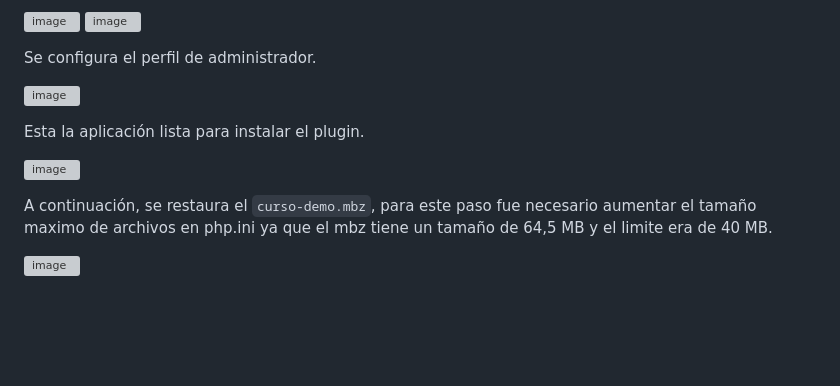
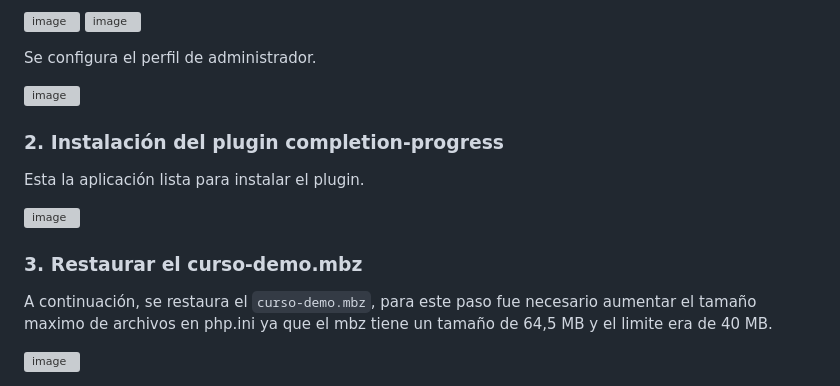
Before and after one commit to saraccantillo/didactica-knowledge-test, a Markdown page: README.md, the part around the change. Rendered like a GitHub page; blank space fills up the shorter version; grey boxes are pictures that could not be loaded.

```diff
--- a/README.md
+++ b/README.md
@@ -151,10 +151,14 @@ Se configura el perfil de administrador.
 
 ![image](https://github.com/user-attachments/assets/45ac5209-c7a7-48d0-9ec9-7dbfdeedeeb9)
 
+### 2. Instalación del plugin completion-progress
+
 Esta la aplicación lista para instalar el plugin.
 
 ![image](https://github.com/user-attachments/assets/e064e0ee-fa50-4980-a727-87301e0e1b0c)
 
+### 3. Restaurar el curso-demo.mbz
+
 A continuación, se restaura el `curso-demo.mbz`, para este paso fue necesario aumentar el tamaño maximo de archivos en php.ini ya que el mbz tiene un tamaño de 64,5 MB y el limite era de 40 MB.
 
 ![image](https://github.com/user-attachments/assets/ea8b0925-0966-462c-a81a-72cdb033d87f)
```
